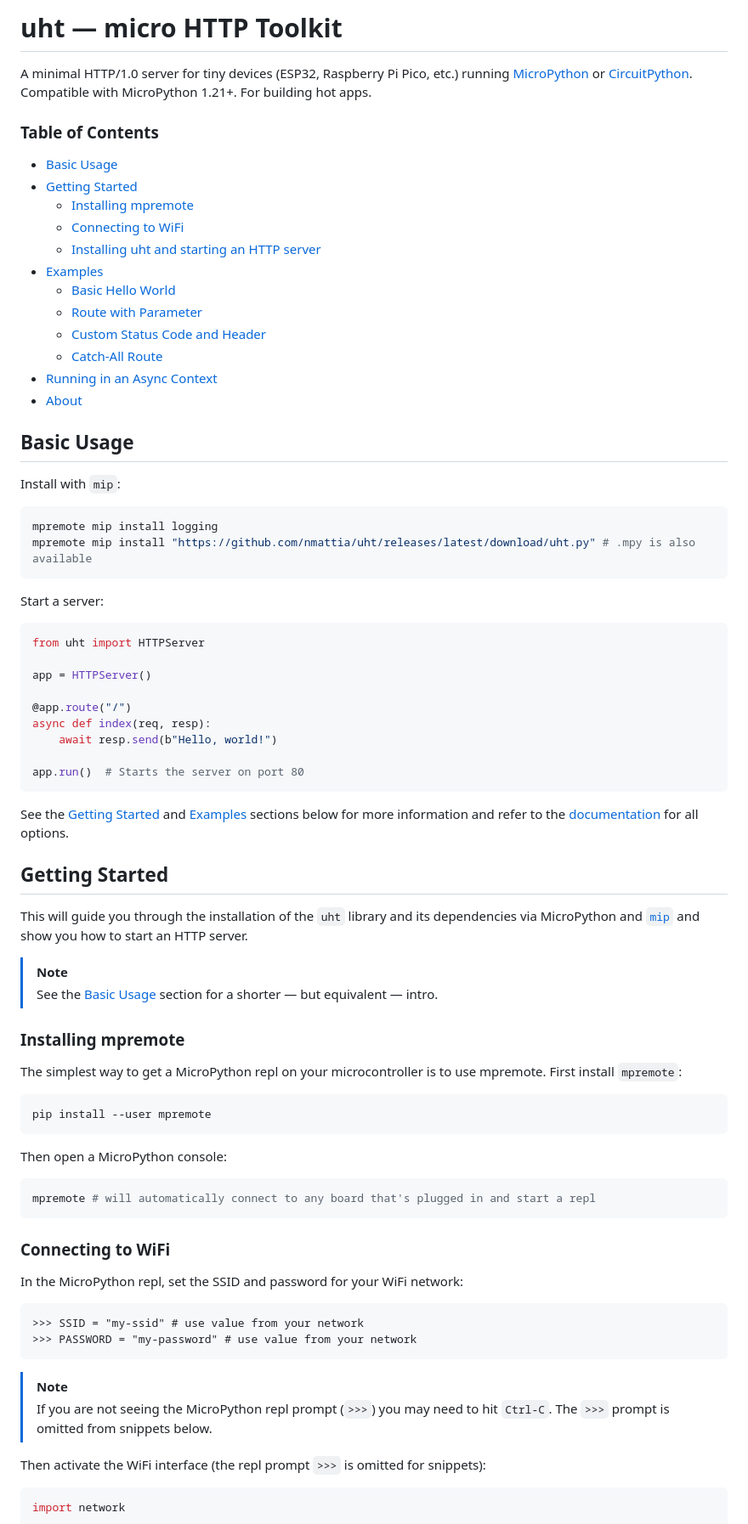
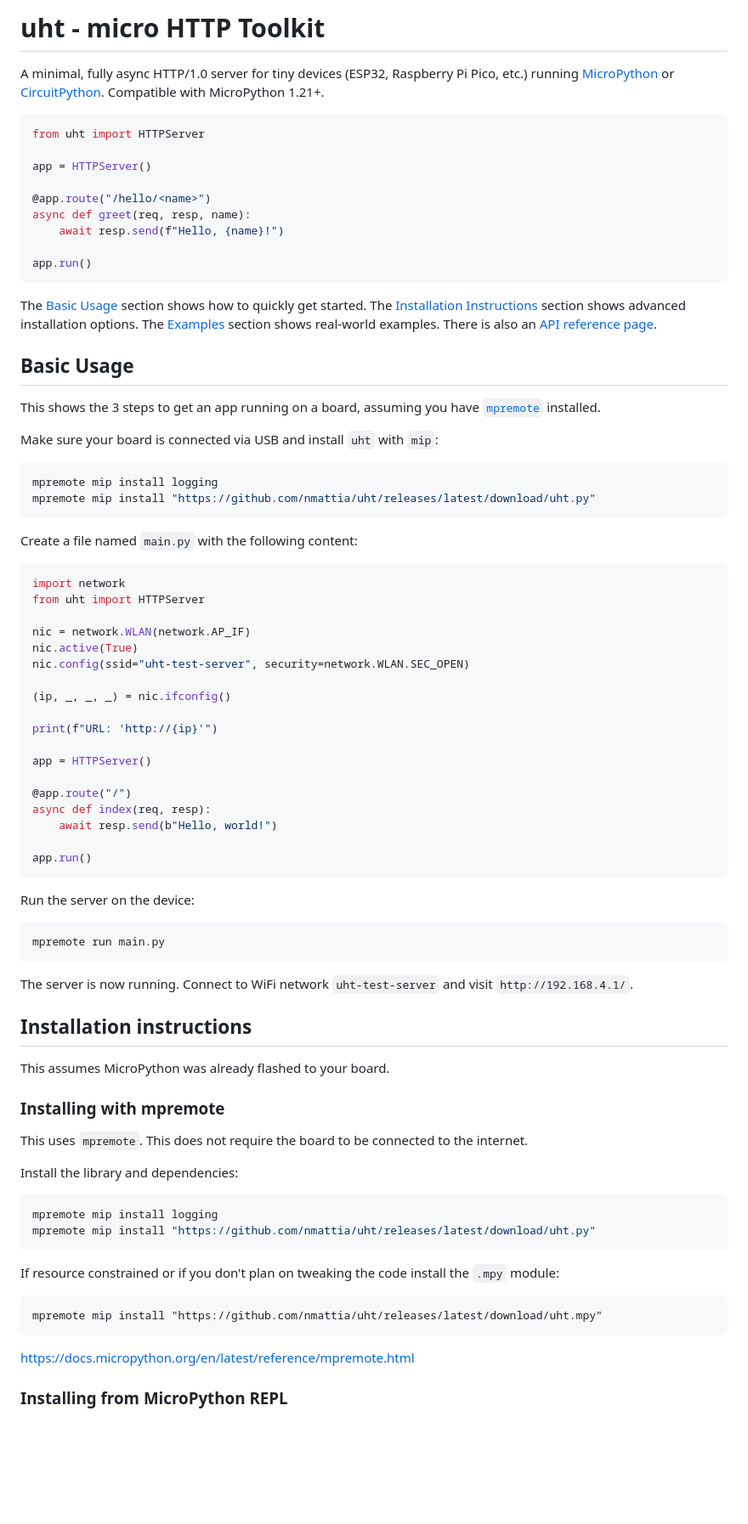
Before and after one commit to nmattia/uht, a Markdown page: README.md, the part around one of its changes. Shown at 85% size. Drawn GitHub-style; blank space fills up the shorter version.

Commit message:
Revamp README

````diff
--- a/README.md
+++ b/README.md
@@ -1,35 +1,45 @@
-# uht — micro HTTP Toolkit
+# uht - micro HTTP Toolkit
 
-A minimal HTTP/1.0 server for tiny devices (ESP32, Raspberry Pi Pico, etc.) running [MicroPython](https://github.com/micropython/micropython) or [CircuitPython](https://github.com/adafruit/circuitpython). Compatible with MicroPython 1.21+. For building hot apps.
+A minimal, fully async HTTP/1.0 server for tiny devices (ESP32, Raspberry Pi Pico, etc.) running [MicroPython](https://github.com/micropython/micropython) or [CircuitPython](https://github.com/adafruit/circuitpython). Compatible with MicroPython 1.21+.
 
-### Table of Contents
+```python
+from uht import HTTPServer
 
-* [Basic Usage](#basic-usage)
-* [Getting Started](#getting-started)
-  * [Installing mpremote](#installing-mpremote)
-  * [Connecting to WiFi](#connecting-to-wifi)
-  * [Installing uht and starting an HTTP server](#installing-uht-and-starting-an-http-server)
-* [Examples](#examples)
-  * [Basic Hello World](#basic-hello-world)
-  * [Route with Parameter](#route-with-parameter)
-  * [Custom Status Code and Header](#custom-status-code-and-header)
-  * [Catch-All Route](#catch-all-route)
-* [Running in an Async Context](#running-in-an-async-context)
-* [About](#about)
+app = HTTPServer()
+
+@app.route("/hello/<name>")
+async def greet(req, resp, name):
+    await resp.send(f"Hello, {name}!")
+
+app.run()
+```
+
+The [Basic Usage](#basic-usage) section shows how to quickly get started. The [Installation Instructions](#installation-instructions) section shows advanced installation options. The [Examples](#examples) section shows real-world examples. There is also an [API reference page](https://nmattia.github.io/uht/).
 
 ## Basic Usage
 
-Install with `mip`:
+This shows the 3 steps to get an app running on a board, assuming you have [`mpremote`](#installing-mpremote) installed.
+
+Make sure your board is connected via USB and install `uht` with `mip`:
 
 ```bash
 mpremote mip install logging
-mpremote mip install "https://github.com/nmattia/uht/releases/latest/download/uht.py" # .mpy is also available
+mpremote mip install "https://github.com/nmattia/uht/releases/latest/download/uht.py"
 ```
 
-Start a server:
+Create a file named `main.py` with the following content:
 
 ```python
+import network
 from uht import HTTPServer
+
+nic = network.WLAN(network.AP_IF)
+nic.active(True)
+nic.config(ssid="uht-test-server", security=network.WLAN.SEC_OPEN)
+
+(ip, _, _, _) = nic.ifconfig()
+
+print(f"URL: 'http://{ip}'")
 
 app = HTTPServer()
 
@@ -37,48 +47,40 @@ app = HTTPServer()
 async def index(req, resp):
     await resp.send(b"Hello, world!")
 
-app.run()  # Starts the server on port 80
+app.run()
 ```
 
-See the [Getting Started](#getting-started) and [Examples](#examples) sections below for more information and refer to the [documentation](https://nmattia.github.io/uht/) for all options.
+Run the server on the device:
 
-## Getting Started
-
-This will guide you through the installation of the `uht` library and its dependencies via MicroPython and [`mip`](https://docs.micropython.org/en/latest/reference/packages.html#installing-packages-with-mip) and show you how to start an HTTP server.
-
-> [!NOTE]
->
-> See the [Basic Usage](#basic-usage) section for a shorter — but equivalent — intro.
-
-### Installing mpremote
-
-The simplest way to get a MicroPython repl on your microcontroller is to use mpremote. First install `mpremote`:
-
-```bash
-pip install --user mpremote
+```shell
+mpremote run main.py
 ```
 
-Then open a MicroPython console:
+The server is now running. Connect to WiFi network `uht-test-server` and visit `http://192.168.4.1/`.
 
-```bash
-mpremote # will automatically connect to any board that's plugged in and start a repl
+## Installation instructions
+
+This assumes MicroPython was already flashed to your board.
+
+### Installing with mpremote
+
+This uses `mpremote`. This does not require the board to be connected to the internet.
+
+Install the library and dependencies:
+
+```shell
+mpremote mip install logging
+mpremote mip install "https://github.com/nmattia/uht/releases/latest/download/uht.py"
 ```
 
-### Connecting to WiFi
-
-In the MicroPython repl, set the SSID and password for your WiFi network:
+If resource constrained or if you don't plan on tweaking the code install the `.mpy` module:
 
 ```
->>> SSID = "my-ssid" # use value from your network
->>> PASSWORD = "my-password" # use value from your network
+mpremote mip install "https://github.com/nmattia/uht/releases/latest/download/uht.mpy"
 ```
 
-> [!NOTE]
->
-> If you are not seeing the MicroPython repl prompt (`>>>`) you may need to hit `Ctrl-C`. The `>>>` prompt is omitted from snippets below.
 
-Then activate the WiFi interface (the repl prompt `>>>` is omitted for snippets):
+https://docs.micropython.org/en/latest/reference/mpremote.html
 
-```python
-import network
+### Installing from MicroPython REPL
 
````
Also changed, not shown: other parts of README.md (+123 -74 lines).
